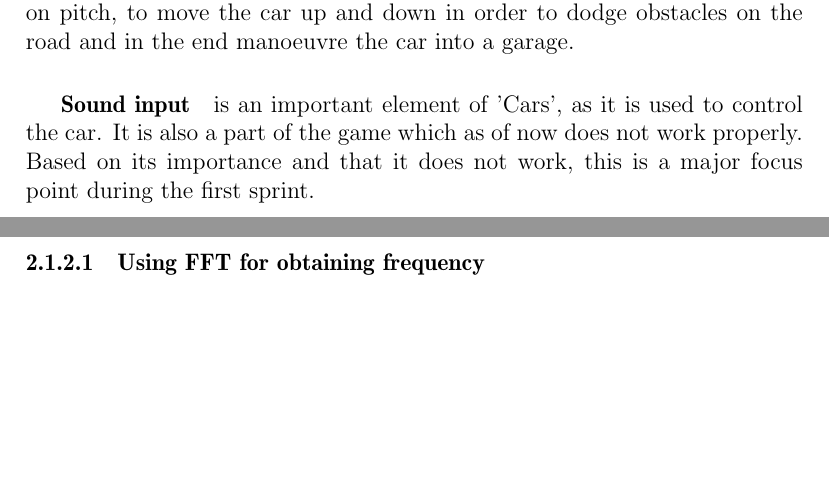
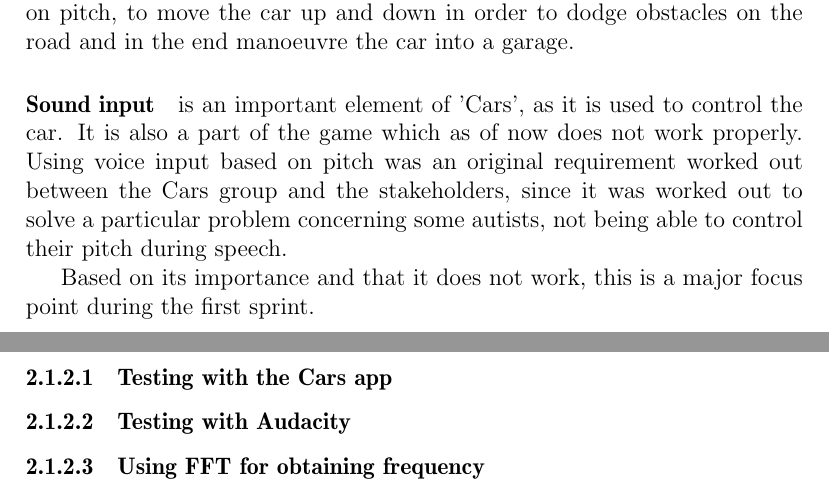
Before and after one commit to Thalmann/swf613-rapport, a LaTeX thesis (main.tex, which reads content/sprint1/frequency.tex, content/sprint1/introduction.tex): two parts of pages 8 and 10 of 19, joined at a grey line, cut so that both start at the same text, the shorter picture padded with empty space. Compiled offline with pdfLaTeX.

Commit message:
Slightly restructured frequency section. Added detail to introduction, explaining importance in regards to stakeholders.

```diff
--- a/content/sprint1/frequency.tex
+++ b/content/sprint1/frequency.tex
@@ -23,4 +23,8 @@ Human speech, among other sounds, consists of multiple sound waves, each with va
 In this case, it may be difficult to point out a single wave as the most important, and choose its frequency as the main frequency.
 \mikael{Add screenshot from Audacity for illustrating the result of a sound analysis.}
 
+\subsubsection{Testing with the Cars app}
+
+\subsubsection{Testing with Audacity}
+
 \subsubsection{Using FFT for obtaining frequency}
--- a/content/sprint1/introduction.tex
+++ b/content/sprint1/introduction.tex
@@ -4,6 +4,8 @@ The main purpose of the sprint was to get an understanding of the project, while
 \paragraph{Cars} is a small game, in which the user controls a car, automatically moving from left to right on a three-lane road.
 The user must use voice input, based on pitch, to move the car up and down in order to dodge obstacles on the road and in the end manoeuvre the car into a garage.
 
-\subparagraph{Sound input} is an important element of 'Cars', as it is used to control the car.
+\paragraph{Sound input} is an important element of 'Cars', as it is used to control the car.
 It is also a part of the game which as of now does not work properly.
+Using voice input based on pitch was an original requirement worked out between the Cars group and the stakeholders, since it was worked out to solve a particular problem concerning some autists, not being able to control their pitch during speech.
+
 Based on its importance and that it does not work, this is a major focus point during the first sprint.
```
